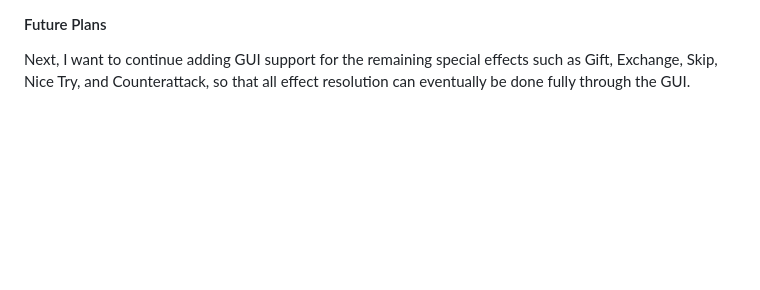
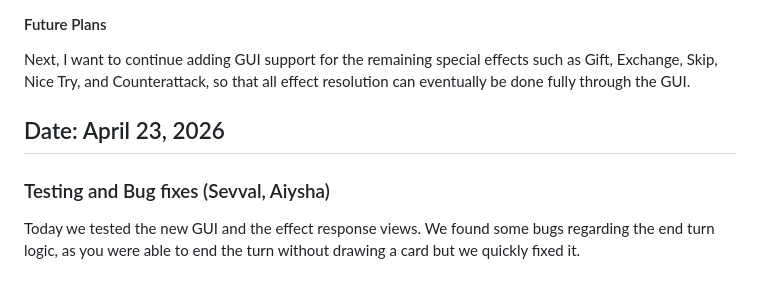
Before and after one commit to ayanomaliy/not-frantic, a Markdown page: docs/Diary.md, the part around the change. GitHub-like rendering; blank space fills up the shorter version.

Commit message:
update diary

```diff
--- a/docs/Diary.md
+++ b/docs/Diary.md
@@ -796,3 +796,8 @@ Documenting what I did a few days before. I created the asset-config file that a
 #### Future Plans
 
 Next, I want to continue adding GUI support for the remaining special effects such as Gift, Exchange, Skip, Nice Try, and Counterattack, so that all effect resolution can eventually be done fully through the GUI.
+
+## Date: April 23, 2026
+
+### Testing and Bug fixes (Sevval, Aiysha)
+Today we tested the new GUI and the effect response views. We found some bugs regarding the end turn logic, as you were able to end the turn without drawing a card but we quickly fixed it.
```
